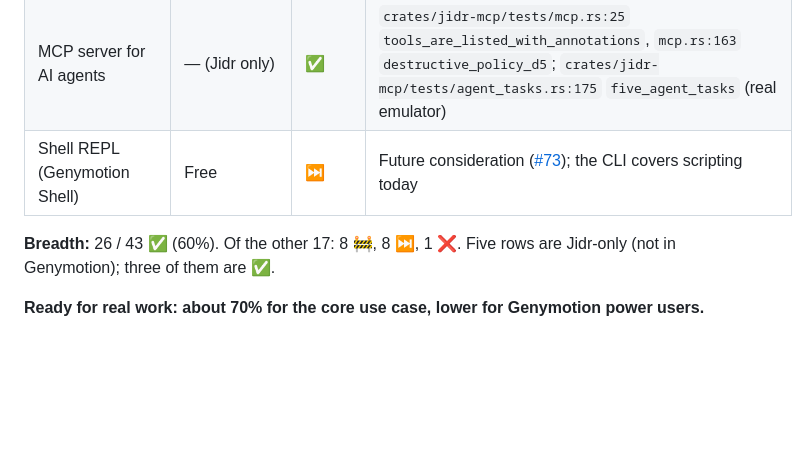
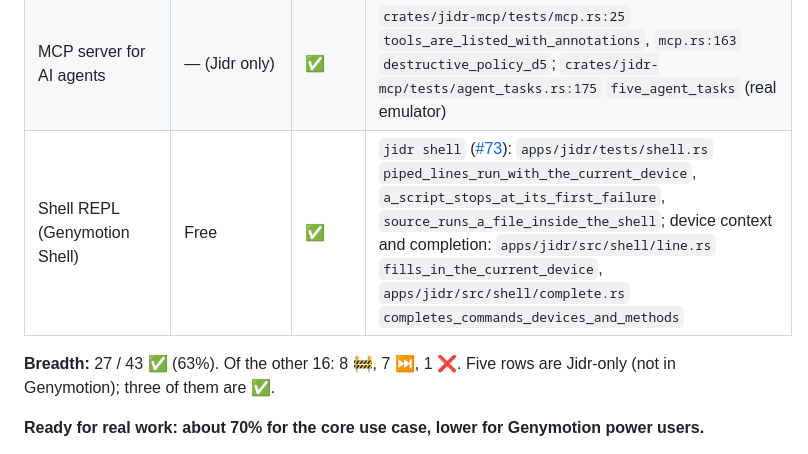
Before and after one commit to AbdurahmanAlmehdi/jidr, a Markdown page: docs/parity.md, the part around the change. Drawn GitHub-style; blank space fills up the shorter version.

```diff
--- a/docs/parity.md
+++ b/docs/parity.md
@@ -53,9 +53,9 @@ Tests named `*_emulator` run on a real emulator: on Linux KVM in CI (API 30, 33,
 | Multitouch via modifiers | Free | 🚧 | ⌥ pinch and ⇧⌥ pan: `crates/jidr-ui/src/player/input.rs` `gestures_add_a_second_finger` (unit test only) |
 | Pixel-perfect, fullscreen, resize | Free | 🚧 | Pixel-perfect and resize (golden `player-pixel-perfect`); fullscreen: ⏭️ [#71](https://github.com/AbdurahmanAlmehdi/jidr/issues/71) |
 | MCP server for AI agents | — (Jidr only) | ✅ | `crates/jidr-mcp/tests/mcp.rs:25` `tools_are_listed_with_annotations`, `mcp.rs:163` `destructive_policy_d5`; `crates/jidr-mcp/tests/agent_tasks.rs:175` `five_agent_tasks` (real emulator) |
-| Shell REPL (Genymotion Shell) | Free | ⏭️ | Future consideration ([#73](https://github.com/AbdurahmanAlmehdi/jidr/issues/73)); the CLI covers scripting today |
+| Shell REPL (Genymotion Shell) | Free | ✅ | `jidr shell` ([#73](https://github.com/AbdurahmanAlmehdi/jidr/issues/73)): `apps/jidr/tests/shell.rs` `piped_lines_run_with_the_current_device`, `a_script_stops_at_its_first_failure`, `source_runs_a_file_inside_the_shell`; device context and completion: `apps/jidr/src/shell/line.rs` `fills_in_the_current_device`, `apps/jidr/src/shell/complete.rs` `completes_commands_devices_and_methods` |
 
-**Breadth:** 26 / 43 ✅ (60%). Of the other 17: 8 🚧, 8 ⏭️, 1 ❌. Five rows are Jidr-only (not in Genymotion); three of them are ✅.
+**Breadth:** 27 / 43 ✅ (63%). Of the other 16: 8 🚧, 7 ⏭️, 1 ❌. Five rows are Jidr-only (not in Genymotion); three of them are ✅.
 
 **Ready for real work: about 70% for the core use case, lower for Genymotion power users.**
 
```
Also changed, not shown: docs/cli.md (+41 -0 lines), skills/jidr/SKILL.md (+1 -1 lines).
